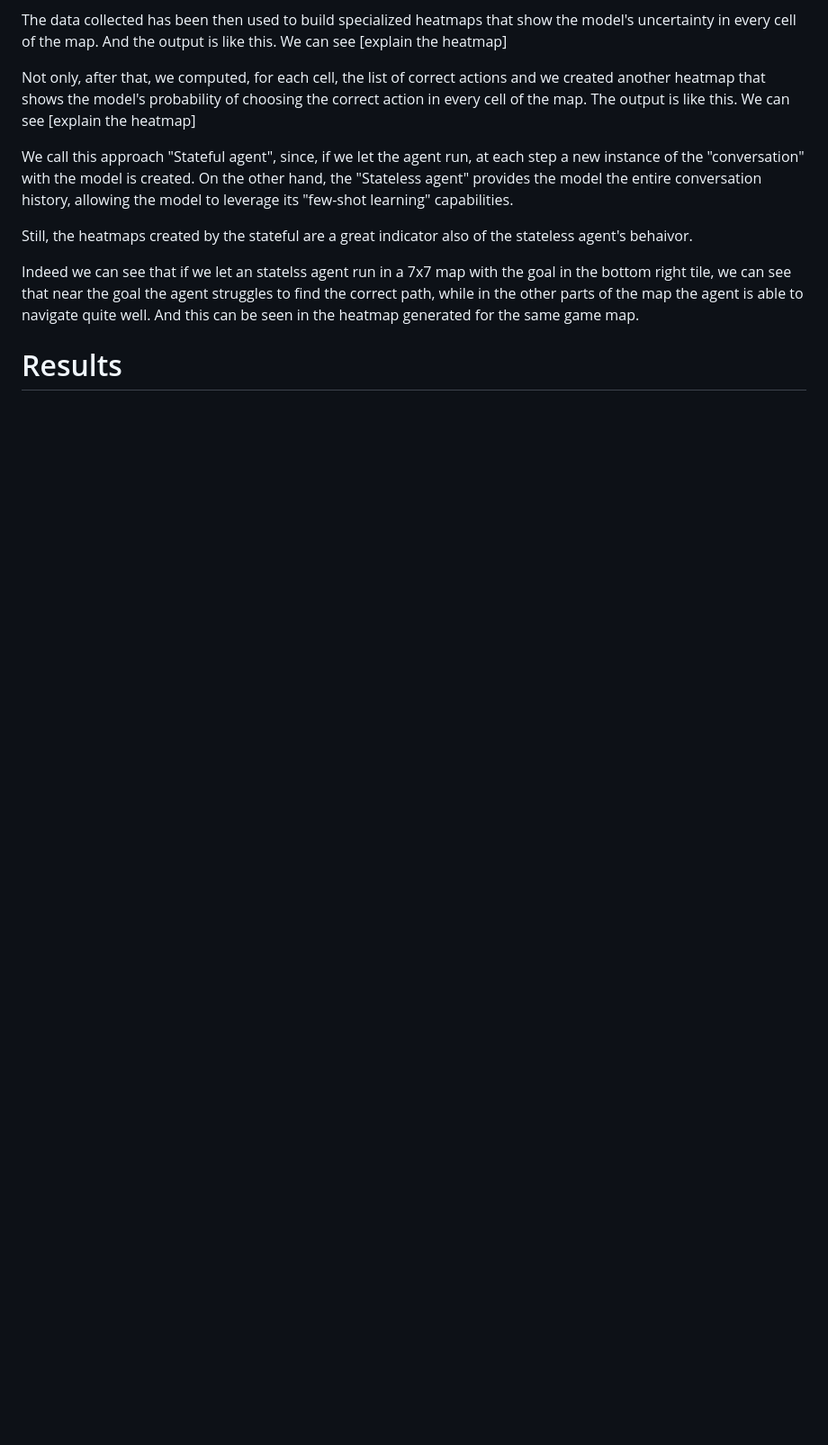
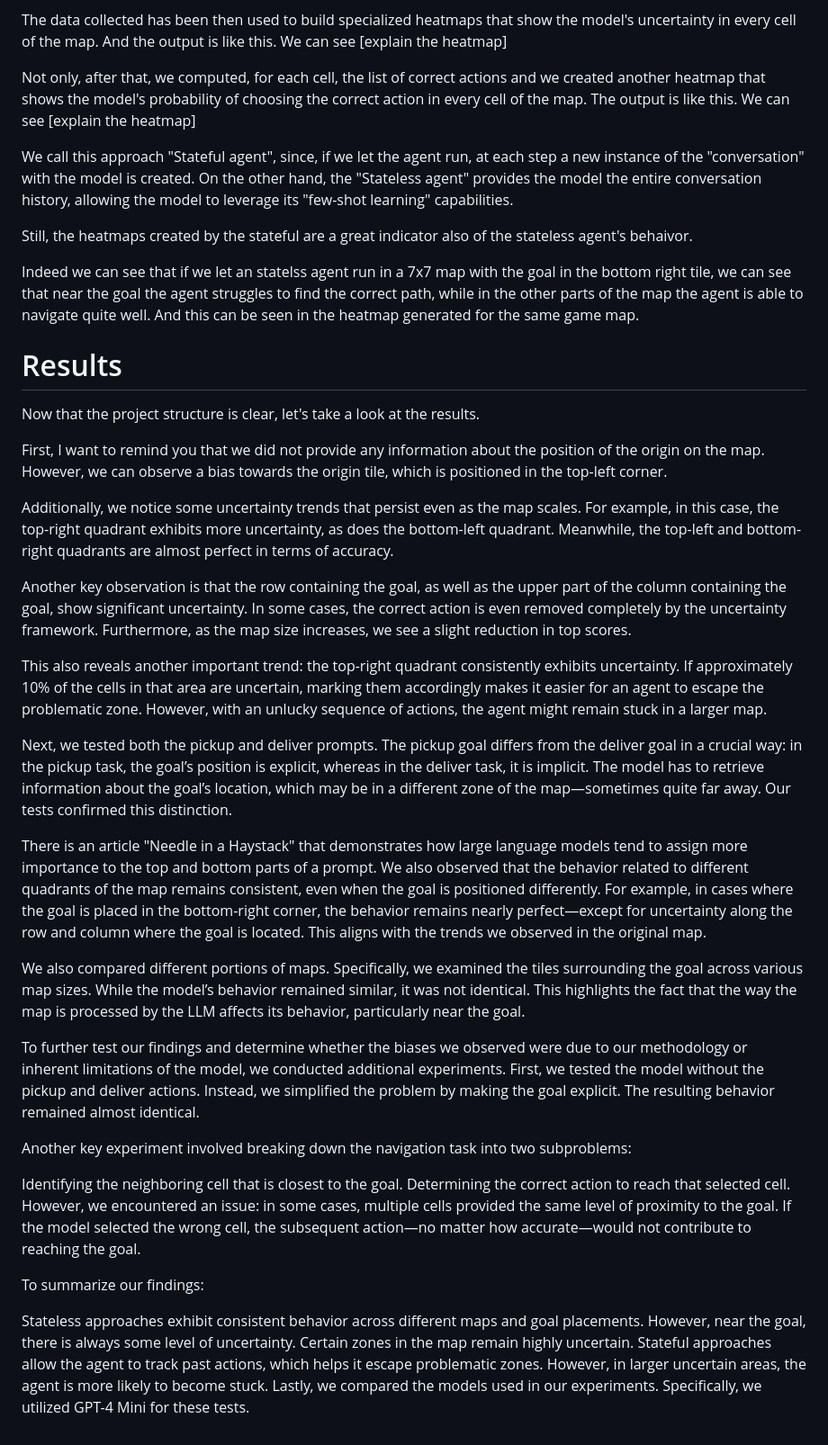
Before and after one commit to davidemodolo/master_thesis, a Markdown page: presentation/speech.md, the part around the change. Shown: that part at 90% size. Rendered like a GitHub page; blank space fills up the shorter version.

Commit message:
add bad stt to fix later

```diff
--- a/presentation/speech.md
+++ b/presentation/speech.md
@@ -59,3 +59,33 @@ Still, the heatmaps created by the stateful are a great indicator also of the st
 Indeed we can see that if we let an statelss agent run in a 7x7 map with the goal in the bottom right tile, we can see that near the goal the agent struggles to find the correct path, while in the other parts of the map the agent is able to navigate quite well. And this can be seen in the heatmap generated for the same game map.
 
 # Results
+
+Now that the project structure is clear, let's take a look at the results.
+
+First, I want to remind you that we did not provide any information about the position of the origin on the map. However, we can observe a bias towards the origin tile, which is positioned in the top-left corner.
+
+Additionally, we notice some uncertainty trends that persist even as the map scales. For example, in this case, the top-right quadrant exhibits more uncertainty, as does the bottom-left quadrant. Meanwhile, the top-left and bottom-right quadrants are almost perfect in terms of accuracy.
+
+Another key observation is that the row containing the goal, as well as the upper part of the column containing the goal, show significant uncertainty. In some cases, the correct action is even removed completely by the uncertainty framework. Furthermore, as the map size increases, we see a slight reduction in top scores.
+
+This also reveals another important trend: the top-right quadrant consistently exhibits uncertainty. If approximately 10% of the cells in that area are uncertain, marking them accordingly makes it easier for an agent to escape the problematic zone. However, with an unlucky sequence of actions, the agent might remain stuck in a larger map.
+
+Next, we tested both the pickup and deliver prompts. The pickup goal differs from the deliver goal in a crucial way: in the pickup task, the goal’s position is explicit, whereas in the deliver task, it is implicit. The model has to retrieve information about the goal’s location, which may be in a different zone of the map—sometimes quite far away. Our tests confirmed this distinction.
+
+There is an article "Needle in a Haystack" that demonstrates how large language models tend to assign more importance to the top and bottom parts of a prompt. We also observed that the behavior related to different quadrants of the map remains consistent, even when the goal is positioned differently. For example, in cases where the goal is placed in the bottom-right corner, the behavior remains nearly perfect—except for uncertainty along the row and column where the goal is located. This aligns with the trends we observed in the original map.
+
+We also compared different portions of maps. Specifically, we examined the tiles surrounding the goal across various map sizes. While the model’s behavior remained similar, it was not identical. This highlights the fact that the way the map is processed by the LLM affects its behavior, particularly near the goal.
+
+To further test our findings and determine whether the biases we observed were due to our methodology or inherent limitations of the model, we conducted additional experiments. First, we tested the model without the pickup and deliver actions. Instead, we simplified the problem by making the goal explicit. The resulting behavior remained almost identical.
+
+Another key experiment involved breaking down the navigation task into two subproblems:
+
+Identifying the neighboring cell that is closest to the goal.
+Determining the correct action to reach that selected cell.
+However, we encountered an issue: in some cases, multiple cells provided the same level of proximity to the goal. If the model selected the wrong cell, the subsequent action—no matter how accurate—would not contribute to reaching the goal.
+
+To summarize our findings:
+
+Stateless approaches exhibit consistent behavior across different maps and goal placements. However, near the goal, there is always some level of uncertainty. Certain zones in the map remain highly uncertain.
+Stateful approaches allow the agent to track past actions, which helps it escape problematic zones. However, in larger uncertain areas, the agent is more likely to become stuck.
+Lastly, we compared the models used in our experiments. Specifically, we utilized GPT-4 Mini for these tests.
```
